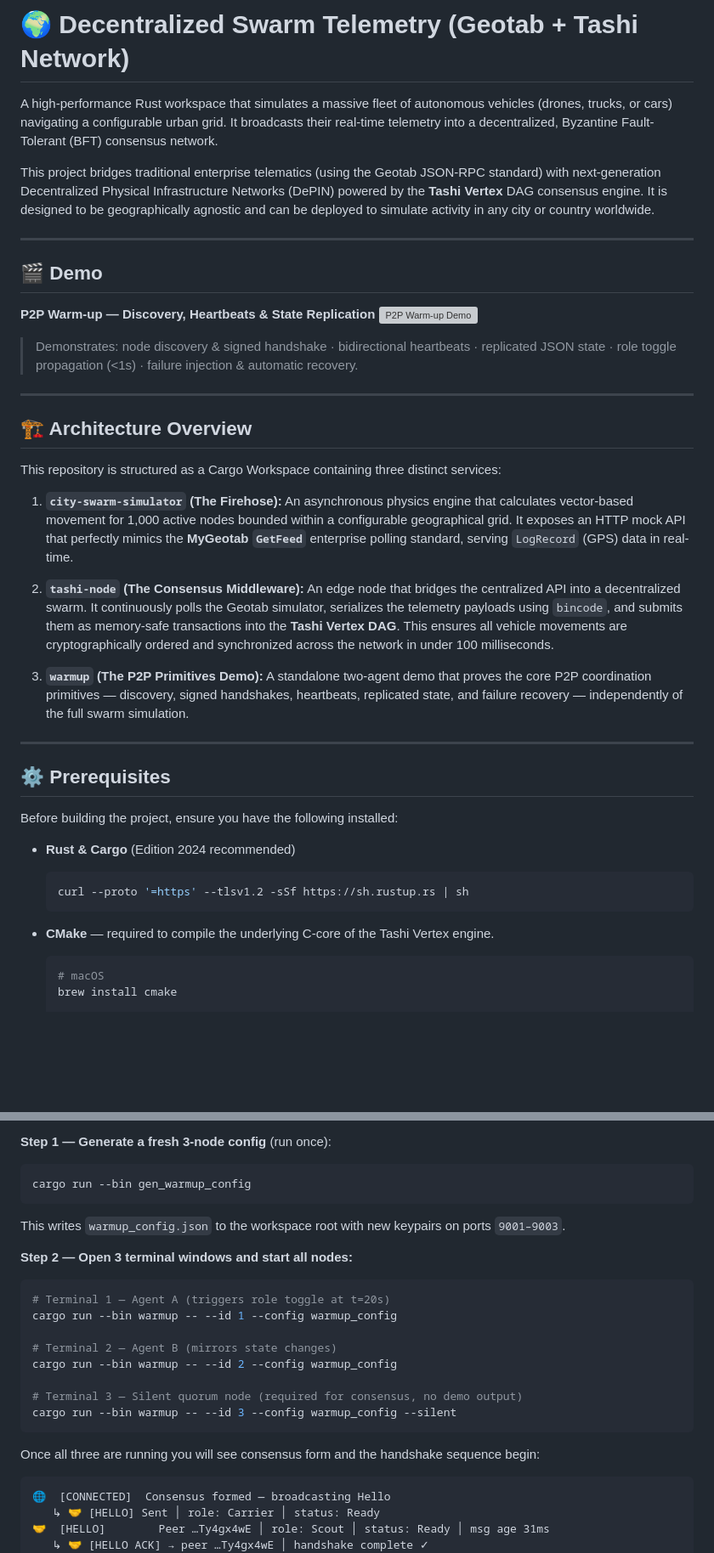
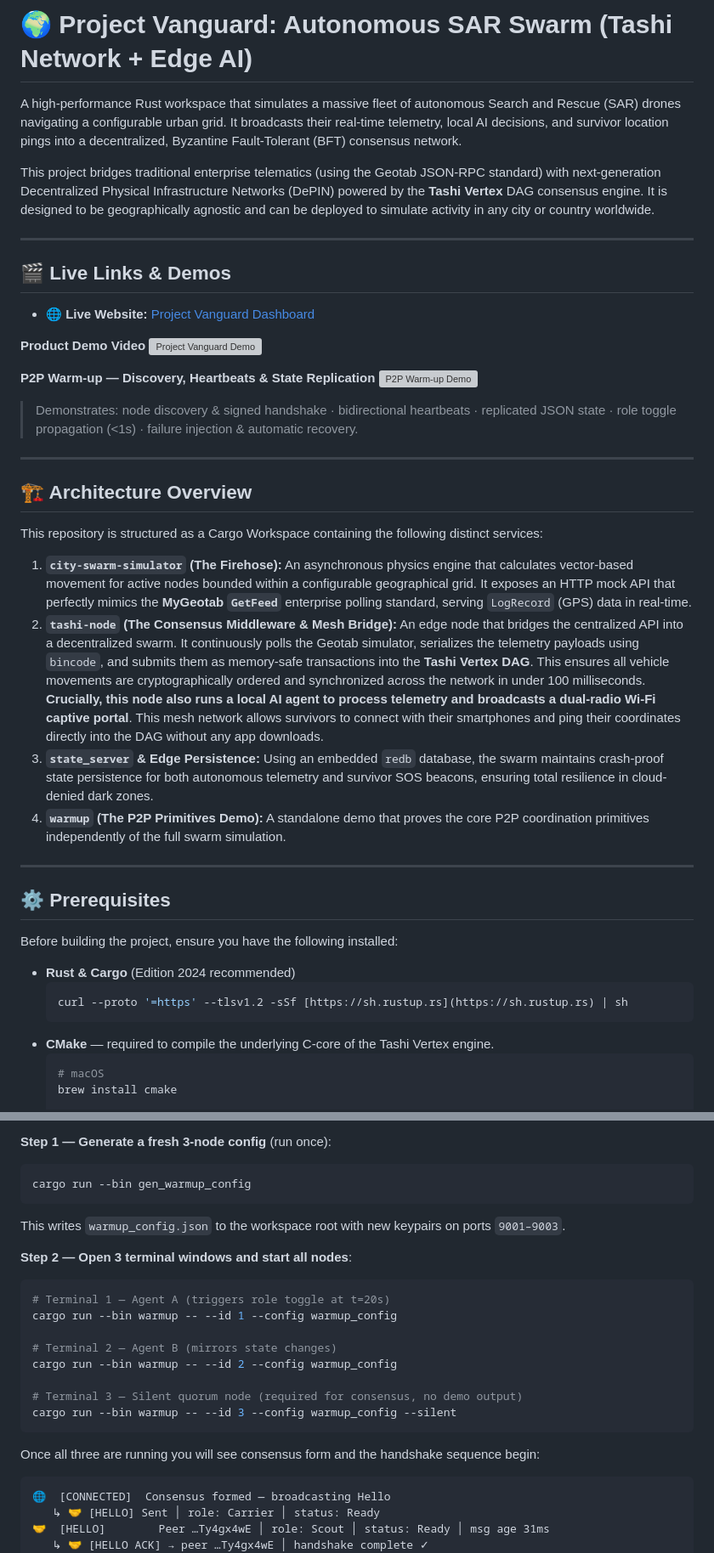
Before and after one commit to sushmitsarmah/tashi_project_vanguard, a Markdown page: README.md, 2 parts joined by grey strips. Shown at 85% size. Drawn GitHub-style; blank space fills up the shorter version; grey boxes are pictures that could not be loaded.

````diff
--- a/README.md
+++ b/README.md
@@ -1,12 +1,17 @@
-# 🌍 Decentralized Swarm Telemetry (Geotab + Tashi Network)
+# 🌍 Project Vanguard: Autonomous SAR Swarm (Tashi Network + Edge AI)
 
-A high-performance Rust workspace that simulates a massive fleet of autonomous vehicles (drones, trucks, or cars) navigating a configurable urban grid. It broadcasts their real-time telemetry into a decentralized, Byzantine Fault-Tolerant (BFT) consensus network.
+A high-performance Rust workspace that simulates a massive fleet of autonomous Search and Rescue (SAR) drones navigating a configurable urban grid. It broadcasts their real-time telemetry, local AI decisions, and survivor location pings into a decentralized, Byzantine Fault-Tolerant (BFT) consensus network.
 
 This project bridges traditional enterprise telematics (using the Geotab JSON-RPC standard) with next-generation Decentralized Physical Infrastructure Networks (DePIN) powered by the **Tashi Vertex** DAG consensus engine. It is designed to be geographically agnostic and can be deployed to simulate activity in any city or country worldwide.
 
 ---
 
-## 🎬 Demo
+## 🎬 Live Links & Demos
+
+* 🌐 **Live Website:** [Project Vanguard Dashboard](https://rad-faloodeh-be43dc.netlify.app/)
+
+**Product Demo Video**
+[![Project Vanguard Demo](https://img.youtube.com/vi/jzOq2FaPGJk/maxresdefault.jpg)](https://youtu.be/jzOq2FaPGJk)
 
 **P2P Warm-up — Discovery, Heartbeats & State Replication**
 [![P2P Warm-up Demo](https://img.youtube.com/vi/GGLbCZIoI08/maxresdefault.jpg)](https://youtu.be/GGLbCZIoI08)
@@ -17,13 +22,12 @@ This project bridges traditional enterprise telematics (using the Geotab JSON-RP
 
 ## 🏗️ Architecture Overview
 
-This repository is structured as a Cargo Workspace containing three distinct services:
+This repository is structured as a Cargo Workspace containing the following distinct services:
 
-1. **`city-swarm-simulator` (The Firehose):** An asynchronous physics engine that calculates vector-based movement for 1,000 active nodes bounded within a configurable geographical grid. It exposes an HTTP mock API that perfectly mimics the **MyGeotab `GetFeed`** enterprise polling standard, serving `LogRecord` (GPS) data in real-time.
-
-2. **`tashi-node` (The Consensus Middleware):** An edge node that bridges the centralized API into a decentralized swarm. It continuously polls the Geotab simulator, serializes the telemetry payloads using `bincode`, and submits them as memory-safe transactions into the **Tashi Vertex DAG**. This ensures all vehicle movements are cryptographically ordered and synchronized across the network in under 100 milliseconds.
-
-3. **`warmup` (The P2P Primitives Demo):** A standalone two-agent demo that proves the core P2P coordination primitives — discovery, signed handshakes, heartbeats, replicated state, and failure recovery — independently of the full swarm simulation.
+1. **`city-swarm-simulator` (The Firehose):** An asynchronous physics engine that calculates vector-based movement for active nodes bounded within a configurable geographical grid. It exposes an HTTP mock API that perfectly mimics the **MyGeotab `GetFeed`** enterprise polling standard, serving `LogRecord` (GPS) data in real-time.
+2. **`tashi-node` (The Consensus Middleware & Mesh Bridge):** An edge node that bridges the centralized API into a decentralized swarm. It continuously polls the Geotab simulator, serializes the telemetry payloads using `bincode`, and submits them as memory-safe transactions into the **Tashi Vertex DAG**. This ensures all vehicle movements are cryptographically ordered and synchronized across the network in under 100 milliseconds. **Crucially, this node also runs a local AI agent to process telemetry and broadcasts a dual-radio Wi-Fi captive portal**. This mesh network allows survivors to connect with their smartphones and ping their coordinates directly into the DAG without any app downloads.
+3. **`state_server` & Edge Persistence:** Using an embedded `redb` database, the swarm maintains crash-proof state persistence for both autonomous telemetry and survivor SOS beacons, ensuring total resilience in cloud-denied dark zones.
+4. **`warmup` (The P2P Primitives Demo):** A standalone demo that proves the core P2P coordination primitives independently of the full swarm simulation.
 
 ---
 
@@ -31,12 +35,11 @@ This repository is structured as a Cargo Workspace containing three distinct ser
 
 Before building the project, ensure you have the following installed:
 
-- **Rust & Cargo** (Edition 2024 recommended)
+* **Rust & Cargo** (Edition 2024 recommended)
   ```bash
-  curl --proto '=https' --tlsv1.2 -sSf https://sh.rustup.rs | sh
+  curl --proto '=https' --tlsv1.2 -sSf [https://sh.rustup.rs](https://sh.rustup.rs) | sh
   ```
-
-- **CMake** — required to compile the underlying C-core of the Tashi Vertex engine.
+* **CMake** — required to compile the underlying C-core of the Tashi Vertex engine.
   ```bash
   # macOS
   brew install cmake
@@ -130,7 +137,7 @@ cargo run --bin gen_warmup_config
 
 This writes `warmup_config.json` to the workspace root with new keypairs on ports `9001–9003`.
 
-**Step 2 — Open 3 terminal windows and start all nodes:**
+**Step 2 — Open 3 terminal windows and start all nodes**:
 
 ```bash
 # Terminal 1 — Agent A (triggers role toggle at t=20s)
@@ -145,7 +152,7 @@ cargo run --bin warmup -- --id 3 --config warmup_config --silent
 
 Once all three are running you will see consensus form and the handshake sequence begin:
 
-```
+```text
 🌐  [CONNECTED]  Consensus formed — broadcasting Hello
    ↳ 🤝 [HELLO] Sent │ role: Carrier │ status: Ready
 🤝  [HELLO]        Peer …Ty4gx4wE │ role: Scout │ status: Ready │ msg age 31ms
````
Also changed, not shown: other parts of README.md (+19 -14 lines).
